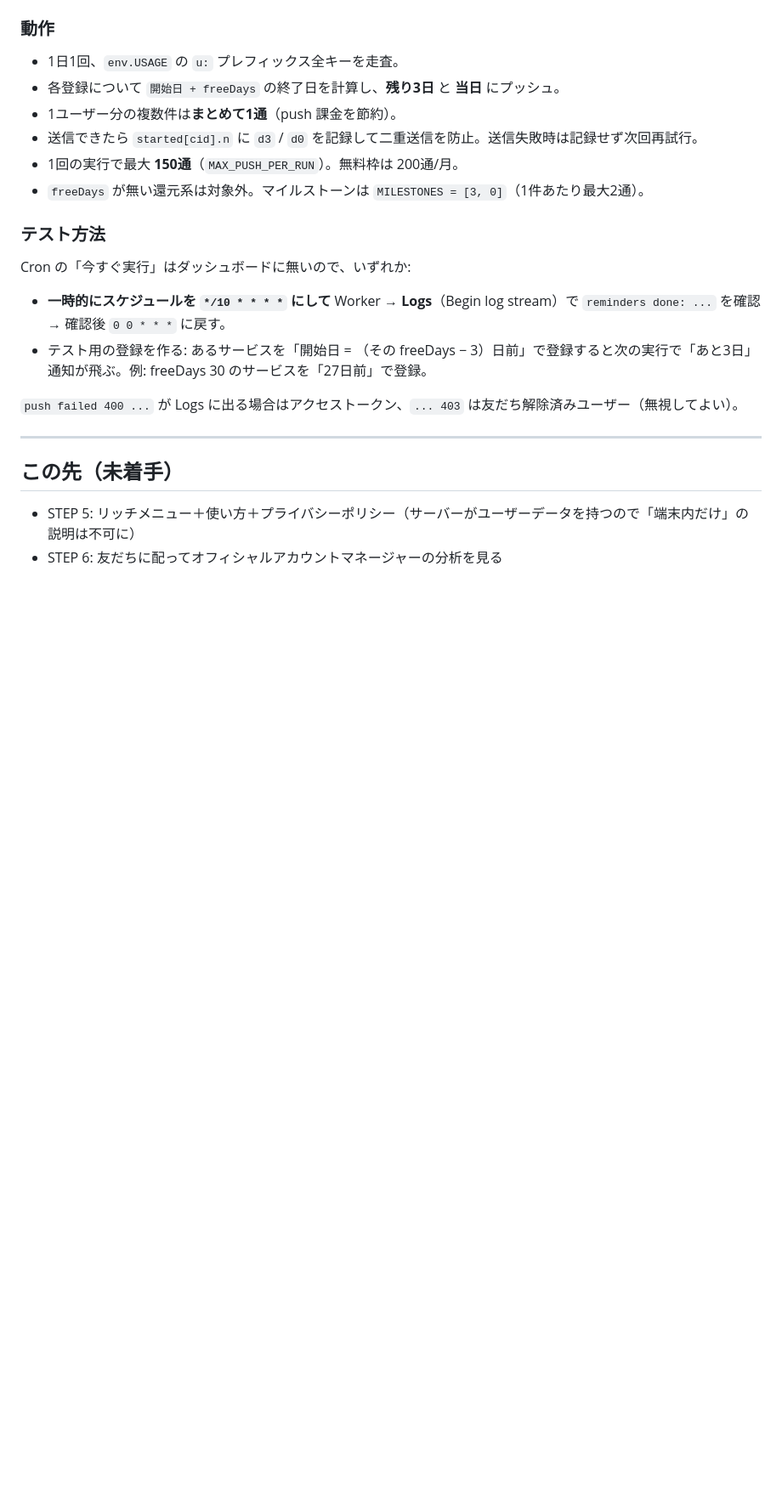
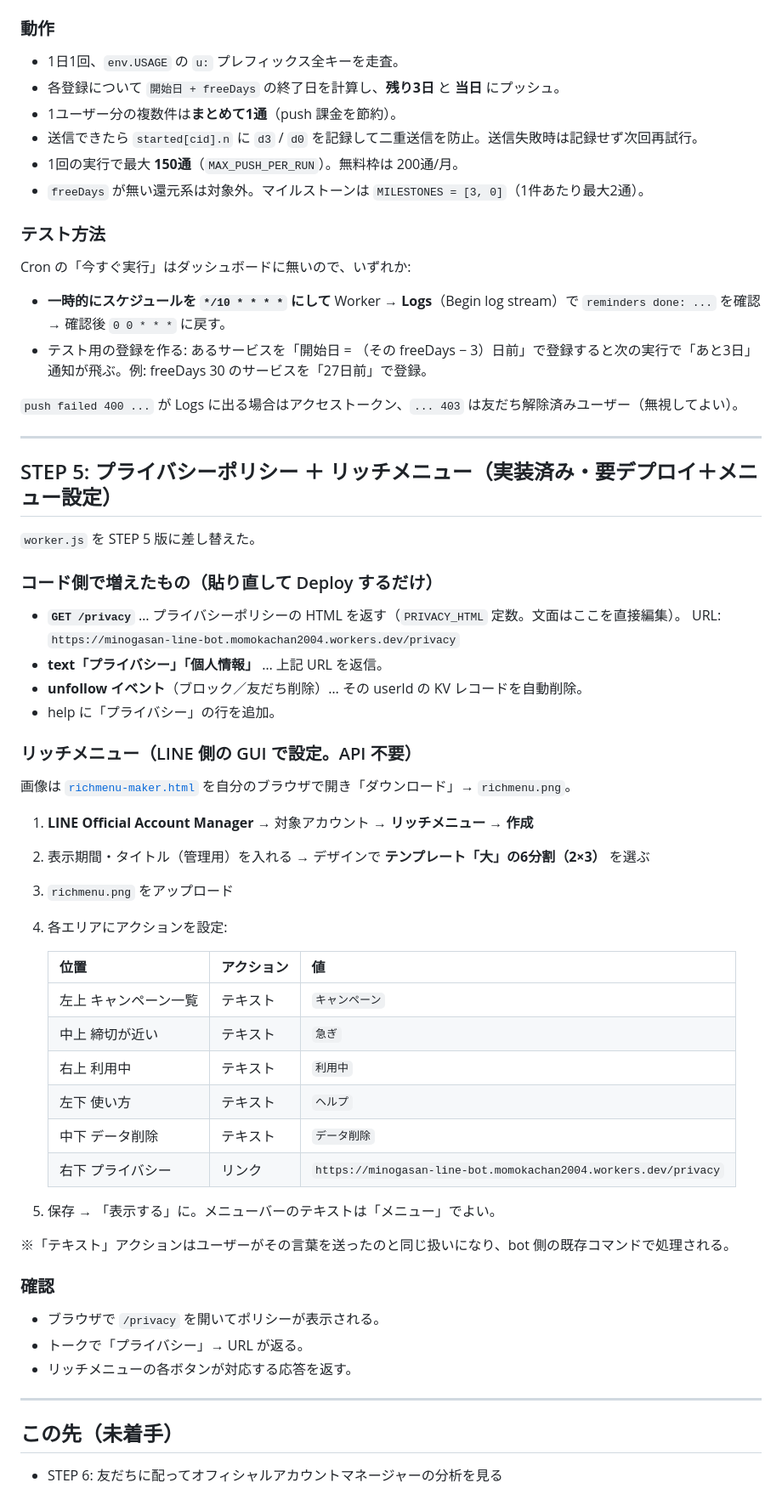
Before and after one commit to momokachan2004-arch/minogasan2, a Markdown page: linebot/README.md, the part around the change. Shown at 85% size. GitHub-like rendering; blank space fills up the shorter version.

Commit message:
LINE bot STEP 5: プライバシーポリシー配信 + リッチメニュー用素材
- GET /privacy でプライバシーポリシー HTML を配信（PRIVACY_HTML 定数）
- text「プライバシー」「個人情報」で URL を返信、help に行を追加
- unfollow（ブロック/友だち削除）イベントで該当 userId の KV を自動削除
- richmenu-maker.html: 2500x1686・6分割のメニュー画像ジェネレータ＋
  OA Manager でのアクション設定表（テキスト: キャンペーン/急ぎ/利用中/ヘルプ/データ削除、
  リンク: /privacy）
- リッチメニュー本体は LINE OA Manager の GUI で作成（コード変更不要）

Co-Authored-By: Claude Sonnet 5 <noreply@anthropic.com>

```diff
--- a/linebot/README.md
+++ b/linebot/README.md
@@ -191,7 +191,48 @@ Cron の「今すぐ実行」はダッシュボードに無いので、いずれ
 
 ---
 
+## STEP 5: プライバシーポリシー ＋ リッチメニュー（実装済み・要デプロイ＋メニュー設定）
+
+`worker.js` を STEP 5 版に差し替えた。
+
+### コード側で増えたもの（貼り直して Deploy するだけ）
+
+- **`GET /privacy`** … プライバシーポリシーの HTML を返す（`PRIVACY_HTML` 定数。文面はここを直接編集）。
+  URL: `https://minogasan-line-bot.momokachan2004.workers.dev/privacy`
+- **text「プライバシー」「個人情報」** … 上記 URL を返信。
+- **unfollow イベント**（ブロック／友だち削除）… その userId の KV レコードを自動削除。
+- help に「プライバシー」の行を追加。
+
+### リッチメニュー（LINE 側の GUI で設定。API 不要）
+
+画像は [`richmenu-maker.html`](richmenu-maker.html) を自分のブラウザで開き「ダウンロード」→ `richmenu.png`。
+
+1. **LINE Official Account Manager** → 対象アカウント → **リッチメニュー** → **作成**
+2. 表示期間・タイトル（管理用）を入れる → デザインで **テンプレート「大」の6分割（2×3）** を選ぶ
+3. `richmenu.png` をアップロード
+4. 各エリアにアクションを設定:
+
+   | 位置 | アクション | 値 |
+   |---|---|---|
+   | 左上 キャンペーン一覧 | テキスト | `キャンペーン` |
+   | 中上 締切が近い | テキスト | `急ぎ` |
+   | 右上 利用中 | テキスト | `利用中` |
+   | 左下 使い方 | テキスト | `ヘルプ` |
+   | 中下 データ削除 | テキスト | `データ削除` |
+   | 右下 プライバシー | リンク | `https://minogasan-line-bot.momokachan2004.workers.dev/privacy` |
+
+5. 保存 → 「表示する」に。メニューバーのテキストは「メニュー」でよい。
+
+※「テキスト」アクションはユーザーがその言葉を送ったのと同じ扱いになり、bot 側の既存コマンドで処理される。
+
+### 確認
+
+- ブラウザで `/privacy` を開いてポリシーが表示される。
+- トークで「プライバシー」→ URL が返る。
+- リッチメニューの各ボタンが対応する応答を返す。
+
+---
+
 ## この先（未着手）
 
-- STEP 5: リッチメニュー＋使い方＋プライバシーポリシー（サーバーがユーザーデータを持つので「端末内だけ」の説明は不可に）
 - STEP 6: 友だちに配ってオフィシャルアカウントマネージャーの分析を見る
```
